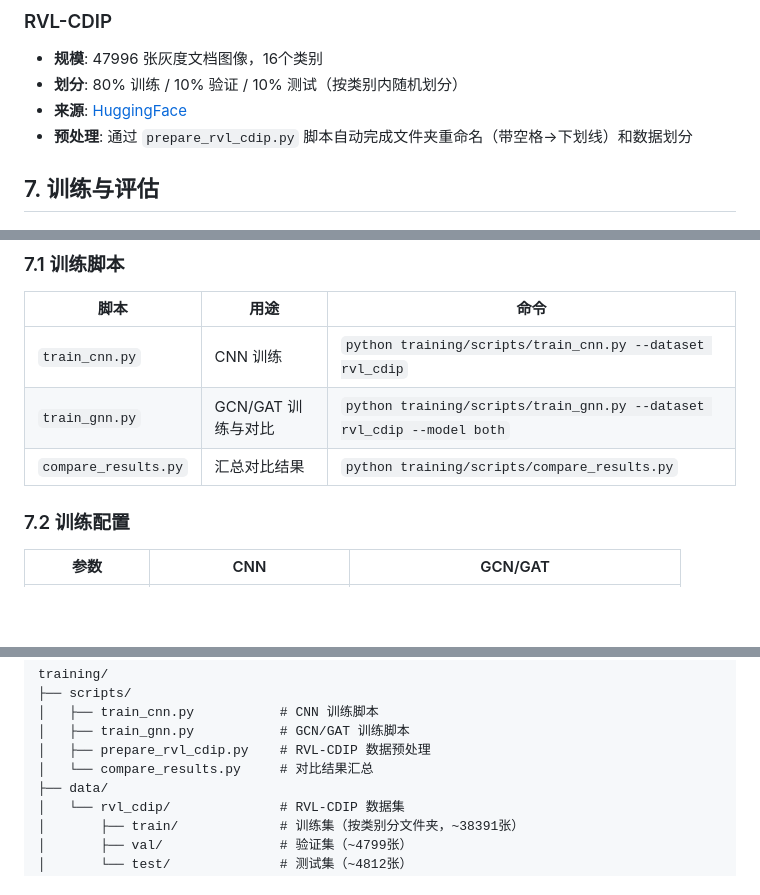
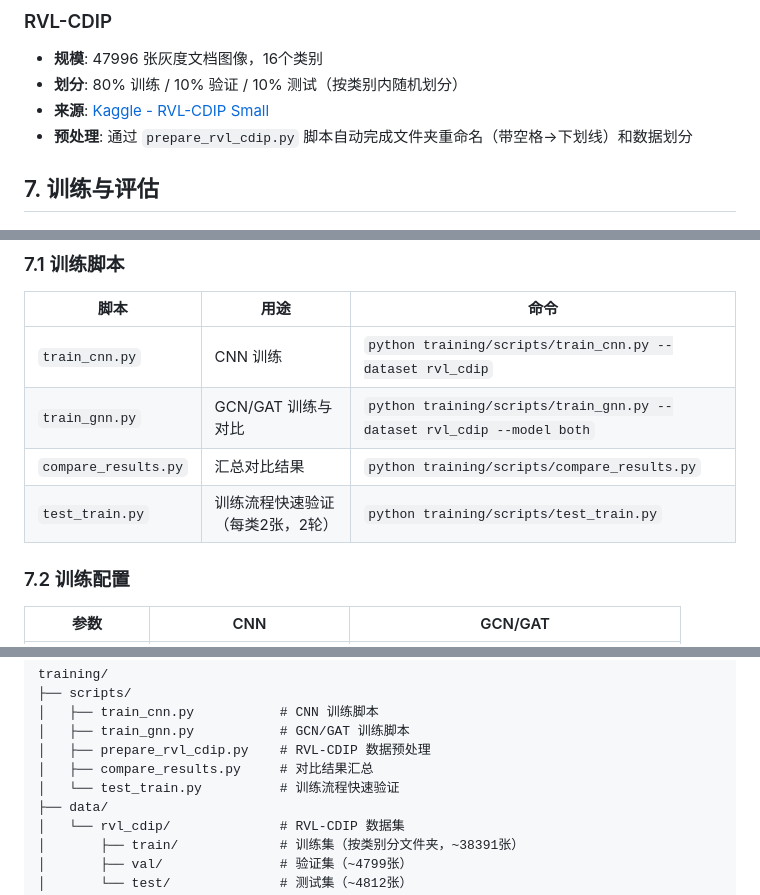
Before and after one commit to su322/DocClassify-OCR-DL, a Markdown page: design.md, 3 parts joined by grey strips. Drawn GitHub-style; blank space fills up the shorter version.

```diff
--- a/design.md
+++ b/design.md
@@ -89,7 +89,7 @@ Input(3×224×224) → ResNet18(预训练) → Linear(16)
 ### RVL-CDIP
 - **规模**: 47996 张灰度文档图像，16个类别
 - **划分**: 80% 训练 / 10% 验证 / 10% 测试（按类别内随机划分）
-- **来源**: [HuggingFace](https://huggingface.co/datasets/rvl_cdip)
+- **来源**: [Kaggle - RVL-CDIP Small](https://www.kaggle.com/datasets/uditamin/rvl-cdip-small)
 - **预处理**: 通过 `prepare_rvl_cdip.py` 脚本自动完成文件夹重命名（带空格→下划线）和数据划分
 
 ## 7. 训练与评估
@@ -100,6 +100,7 @@ Input(3×224×224) → ResNet18(预训练) → Linear(16)
 | `train_cnn.py` | CNN 训练 | `python training/scripts/train_cnn.py --dataset rvl_cdip` |
 | `train_gnn.py` | GCN/GAT 训练与对比 | `python training/scripts/train_gnn.py --dataset rvl_cdip --model both` |
 | `compare_results.py` | 汇总对比结果 | `python training/scripts/compare_results.py` |
+| `test_train.py` | 训练流程快速验证（每类2张，2轮） | `python training/scripts/test_train.py` |
 
 ### 7.2 训练配置
 | 参数 | CNN | GCN/GAT |
@@ -142,7 +143,8 @@ training/
 │   ├── train_cnn.py           # CNN 训练脚本
 │   ├── train_gnn.py           # GCN/GAT 训练脚本
 │   ├── prepare_rvl_cdip.py    # RVL-CDIP 数据预处理
-│   └── compare_results.py     # 对比结果汇总
+│   ├── compare_results.py     # 对比结果汇总
+│   └── test_train.py          # 训练流程快速验证
 ├── data/
 │   └── rvl_cdip/              # RVL-CDIP 数据集
 │       ├── train/             # 训练集（按类别分文件夹，~38391张）
```
